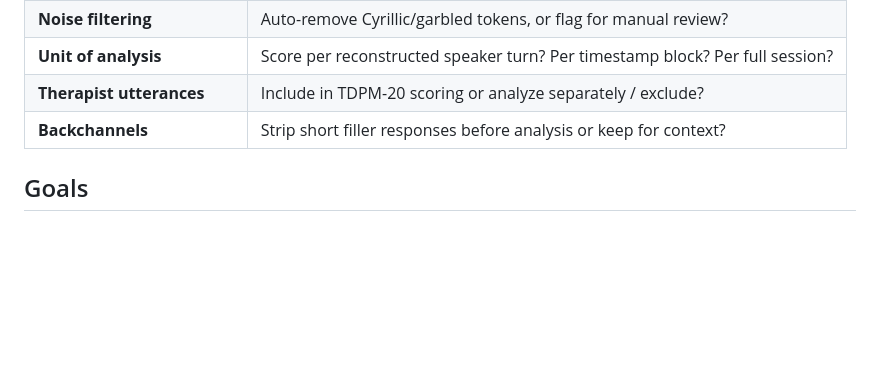
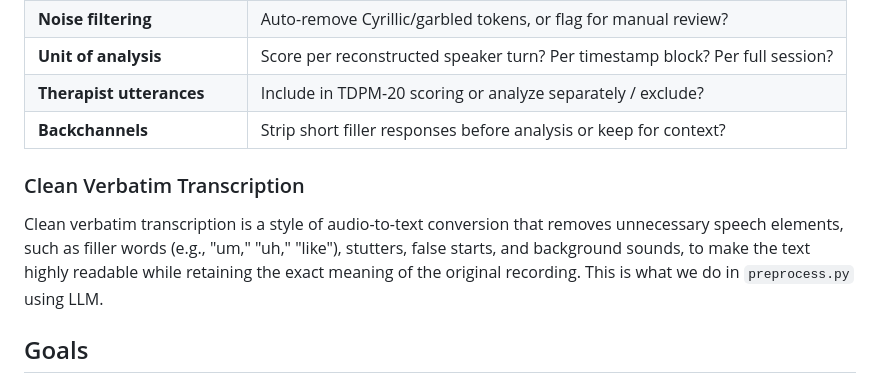
Before and after one commit to wpramio/symptoms-analyser, a Markdown page: README.md, the part around the change. GitHub-like rendering; blank space fills up the shorter version.

Commit message:
feat(docs): add more info
* readme: a brief section about the clean verbatim transcription, that is what the `preprocess` step does
* cost_estimation: an entry on how tokens are tipically measured

```diff
--- a/README.md
+++ b/README.md
@@ -71,6 +71,10 @@ The TDPM-20 was developed from the **DREXI3** framework (by researcher Patrícia
 | **Therapist utterances** | Include in TDPM-20 scoring or analyze separately / exclude? |
 | **Backchannels** | Strip short filler responses before analysis or keep for context? |
 
+### Clean Verbatim Transcription
+Clean verbatim transcription is a style of audio-to-text conversion that removes unnecessary speech elements, such as filler words (e.g., "um," "uh," "like"), stutters, false starts, and background sounds, to make the text highly readable while retaining the exact meaning of the original recording.
+This is what we do in `preprocess.py` using LLM.
+
 ## Goals
 - Automatically identify TDPM-20 dimensions present in therapy session transcripts
 - Score intensity per dimension (mean of item scores, 0–4)
```
Also changed, not shown: cost_estimation.md (+3 -27 lines).
